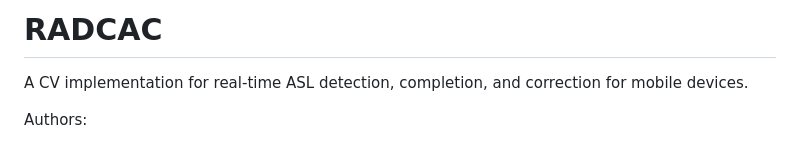
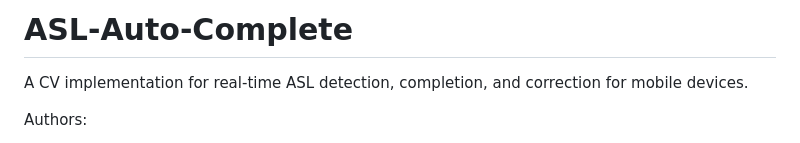
Before and after one commit to Kennethm-spec/ASL-Auto-Complete, a Markdown page: README.md, the part around the change. GitHub-like rendering.

```diff
--- a/README.md
+++ b/README.md
@@ -1,4 +1,4 @@
-# RADCAC
+# ASL-Auto-Complete
 A CV implementation for real-time ASL detection, completion, and correction for mobile devices.
 
 Authors:
```
